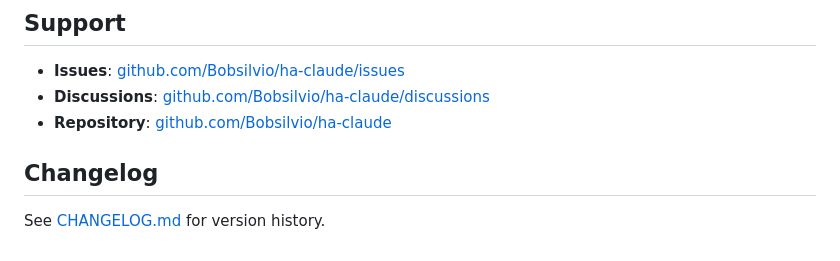
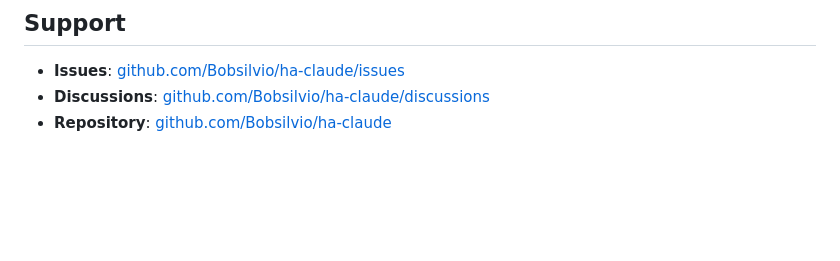
Before and after one commit to Bobsilvio/ha-claude, a Markdown page: addons/claude-backend/DOCS.md, the part around the change. Rendered like a GitHub page; blank space fills up the shorter version.

Commit message:
Remove CHANGELOG.md reference (file does not exist)
Co-Authored-By: Claude Sonnet 4.6 <noreply@anthropic.com>

```diff
--- a/addons/claude-backend/DOCS.md
+++ b/addons/claude-backend/DOCS.md
@@ -267,7 +267,3 @@ All persistent data lives in **`/config/amira/`**:
 - **Issues**: [github.com/Bobsilvio/ha-claude/issues](https://github.com/Bobsilvio/ha-claude/issues)
 - **Discussions**: [github.com/Bobsilvio/ha-claude/discussions](https://github.com/Bobsilvio/ha-claude/discussions)
 - **Repository**: [github.com/Bobsilvio/ha-claude](https://github.com/Bobsilvio/ha-claude)
-
-## Changelog
-
-See [CHANGELOG.md](https://github.com/Bobsilvio/ha-claude/blob/main/CHANGELOG.md) for version history.
```
